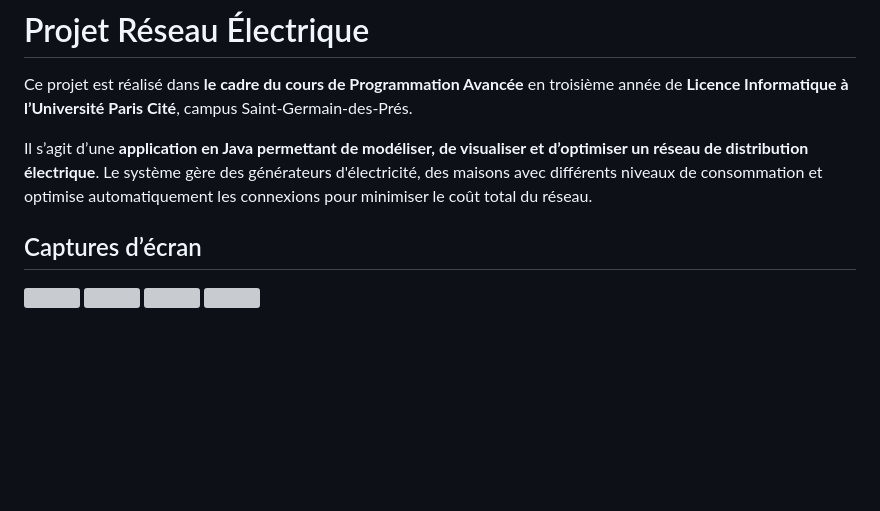
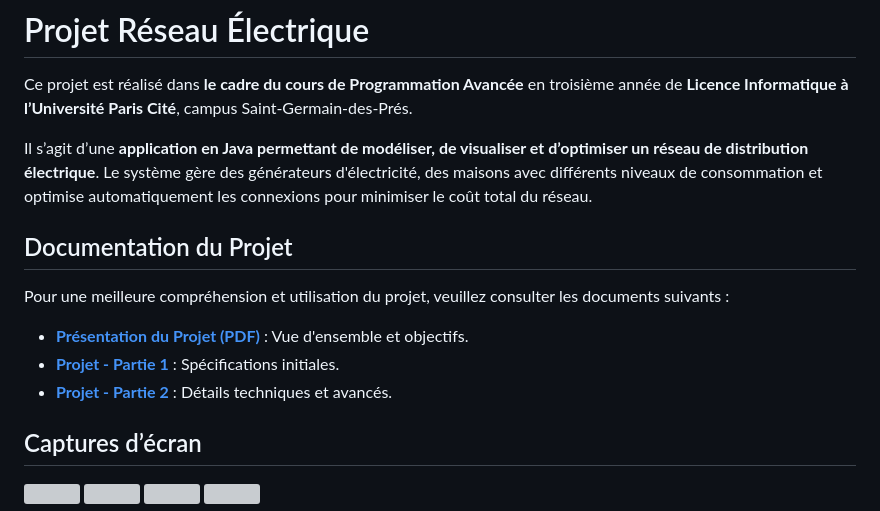
Before and after one commit to Somixe/calculateur-cout-reseau-electrique, a Markdown page: README.md, the part around the change. GitHub-like rendering; blank space fills up the shorter version; grey boxes are pictures that could not be loaded.

```diff
--- a/README.md
+++ b/README.md
@@ -3,6 +3,13 @@
 Ce projet est réalisé dans **le cadre du cours de Programmation Avancée** en troisième année de **Licence Informatique à l’Université Paris Cité**, campus Saint-Germain-des-Prés.
 
 Il s’agit d’une **application en Java permettant de modéliser, de visualiser et d’optimiser un réseau de distribution électrique**. Le système gère des générateurs d'électricité, des maisons avec différents niveaux de consommation et optimise automatiquement les connexions pour minimiser le coût total du réseau.
+
+## Documentation du Projet
+Pour une meilleure compréhension et utilisation du projet, veuillez consulter les documents suivants :
+
+* **[Présentation du Projet (PDF)](./presentation_projet.pdf)** : Vue d'ensemble et objectifs.
+* **[Projet - Partie 1](./projet_partie1.pdf)** : Spécifications initiales.
+* **[Projet - Partie 2](./projet_partie2.pdf)** : Détails techniques et avancés.
 
 ## Captures d’écran
 
```
